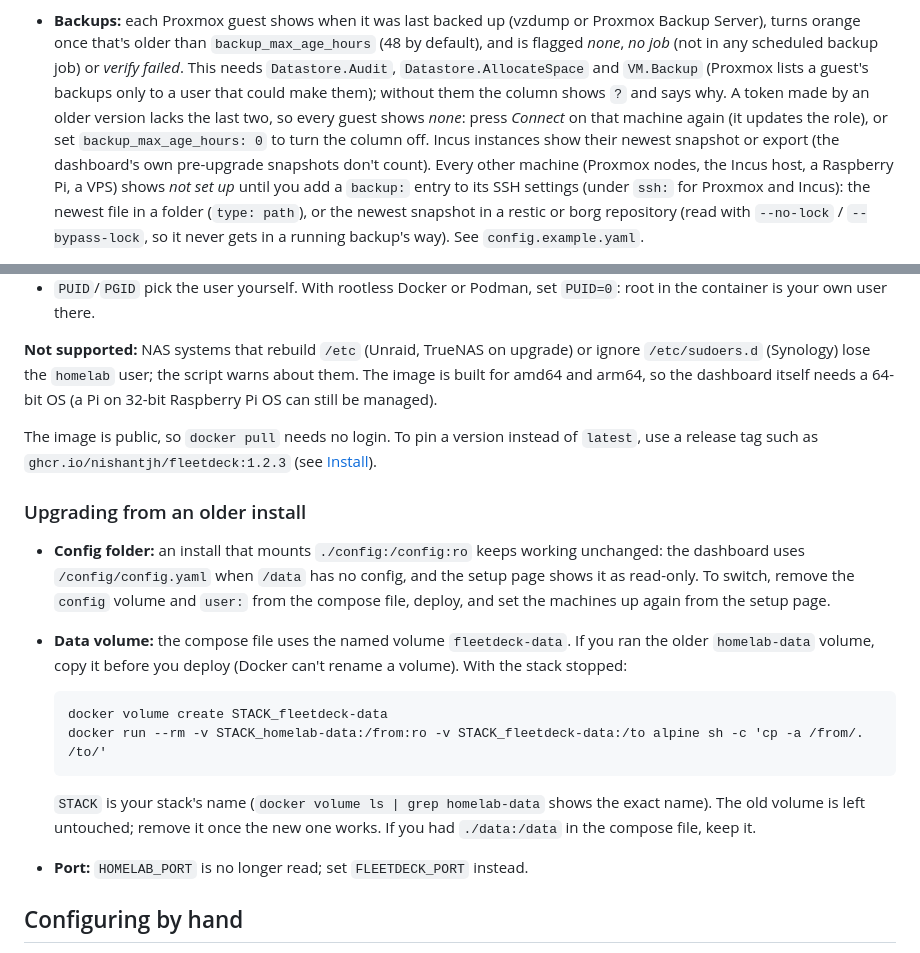
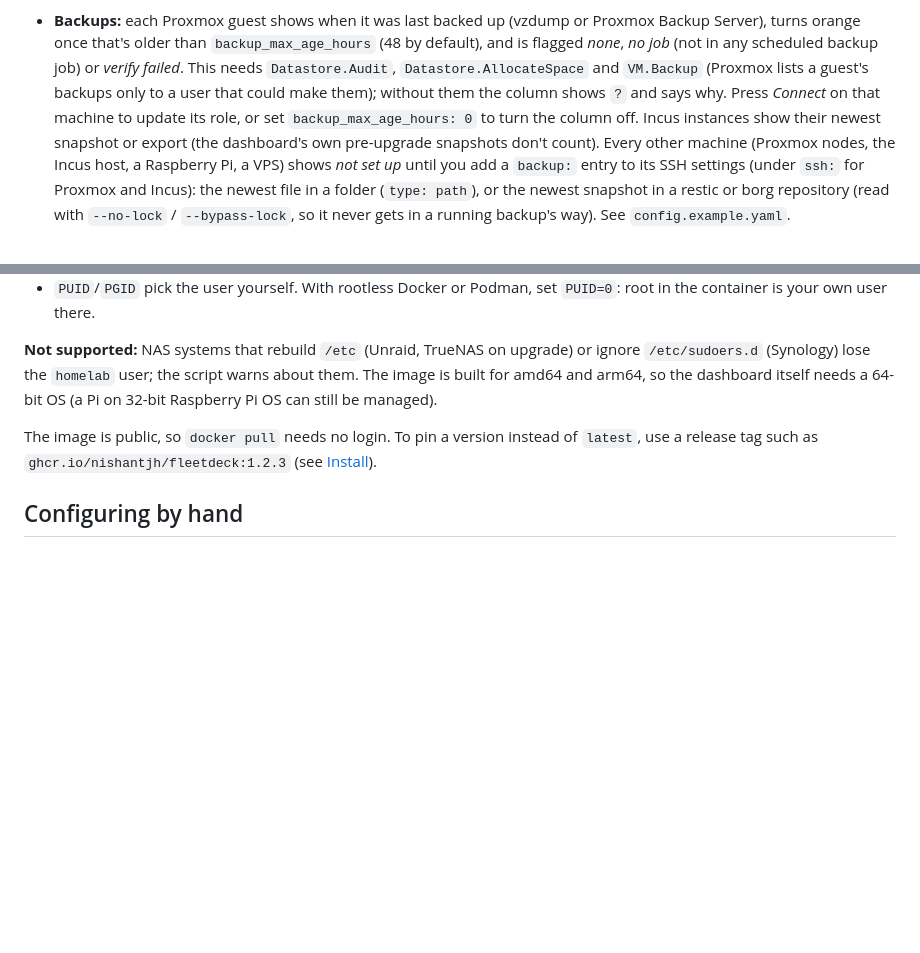
Before and after one commit to NishantJh/Fleetdeck, a Markdown page: docs/DETAILED-README.md, 2 parts joined by grey strips. Rendered like a GitHub page; blank space fills up the shorter version.

Commit message:
Remove upgrade notes for the old Homelab Manager name
Fleetdeck has not launched yet, so the rename notes and older-install
steps no longer apply. Drop the "Upgrading from an older install"
section and the older-token note in the backup section.

Co-Authored-By: Claude Haiku 5.5 <noreply@anthropic.com>

````diff
--- a/docs/DETAILED-README.md
+++ b/docs/DETAILED-README.md
@@ -45,9 +45,8 @@ Raspberry Pi OS), **dnf/yum**, **apk** (Alpine) and **pacman** (Arch).
   Server), turns orange once that's older than `backup_max_age_hours` (48 by default), and is flagged
   *none*, *no job* (not in any scheduled backup job) or *verify failed*. This needs `Datastore.Audit`,
   `Datastore.AllocateSpace` and `VM.Backup` (Proxmox lists a guest's backups only to a user that could
-  make them); without them the column shows `?` and says why. A token made by an older version lacks
-  the last two, so every guest shows *none*: press *Connect* on that machine again (it updates the role),
-  or set `backup_max_age_hours: 0` to turn the column off.
+  make them); without them the column shows `?` and says why. Press *Connect* on that machine to update
+  its role, or set `backup_max_age_hours: 0` to turn the column off.
   Incus instances show their newest snapshot or export (the dashboard's own pre-upgrade snapshots
   don't count). Every other machine (Proxmox nodes, the Incus host, a Raspberry Pi, a VPS) shows
   *not set up* until you add a `backup:` entry to its SSH settings (under `ssh:` for Proxmox and Incus):
@@ -319,24 +318,6 @@ OS can still be managed).
 The image is public, so `docker pull` needs no login. To pin a version instead of `latest`, use a release tag such as
 `ghcr.io/nishantjh/fleetdeck:1.2.3` (see [Install](#install)).
 
-### Upgrading from an older install
-
-* **Config folder:** an install that mounts `./config:/config:ro` keeps working unchanged: the dashboard
-  uses `/config/config.yaml` when `/data` has no config, and the setup page shows it as read-only. To switch,
-  remove the `config` volume and `user:` from the compose file, deploy, and set the machines up again from
-  the setup page.
-* **Data volume:** the compose file uses the named volume `fleetdeck-data`. If you ran the older
-  `homelab-data` volume, copy it before you deploy (Docker can't rename a volume). With the stack stopped:
-
-  ```
-  docker volume create STACK_fleetdeck-data
-  docker run --rm -v STACK_homelab-data:/from:ro -v STACK_fleetdeck-data:/to alpine sh -c 'cp -a /from/. /to/'
-  ```
-
-  `STACK` is your stack's name (`docker volume ls | grep homelab-data` shows the exact name). The old volume
-  is left untouched; remove it once the new one works. If you had `./data:/data` in the compose file, keep it.
-* **Port:** `HOMELAB_PORT` is no longer read; set `FLEETDECK_PORT` instead.
-
 ## Configuring by hand
 
 The setup page writes an ordinary `config.yaml`, and everything below can also be set by hand
````
